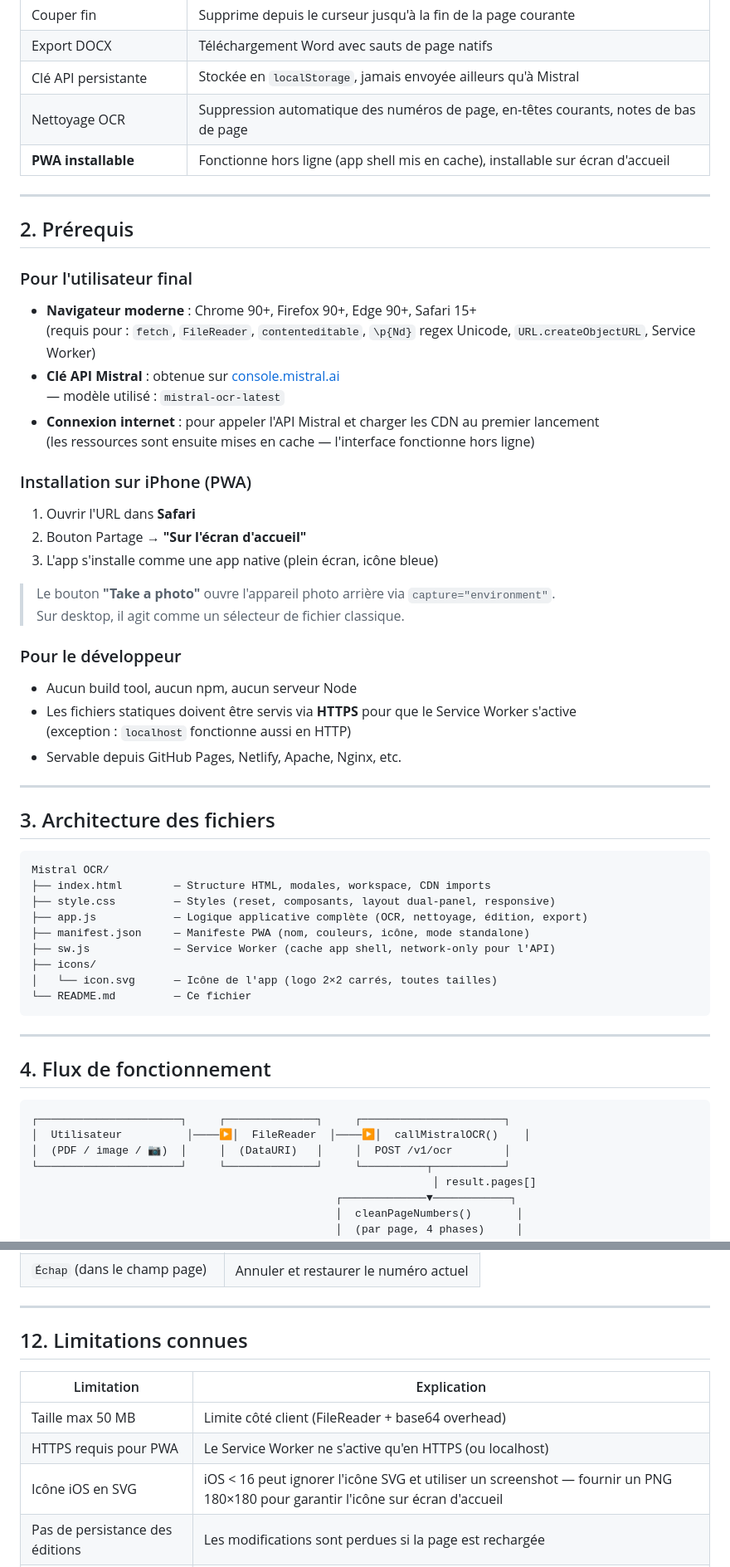
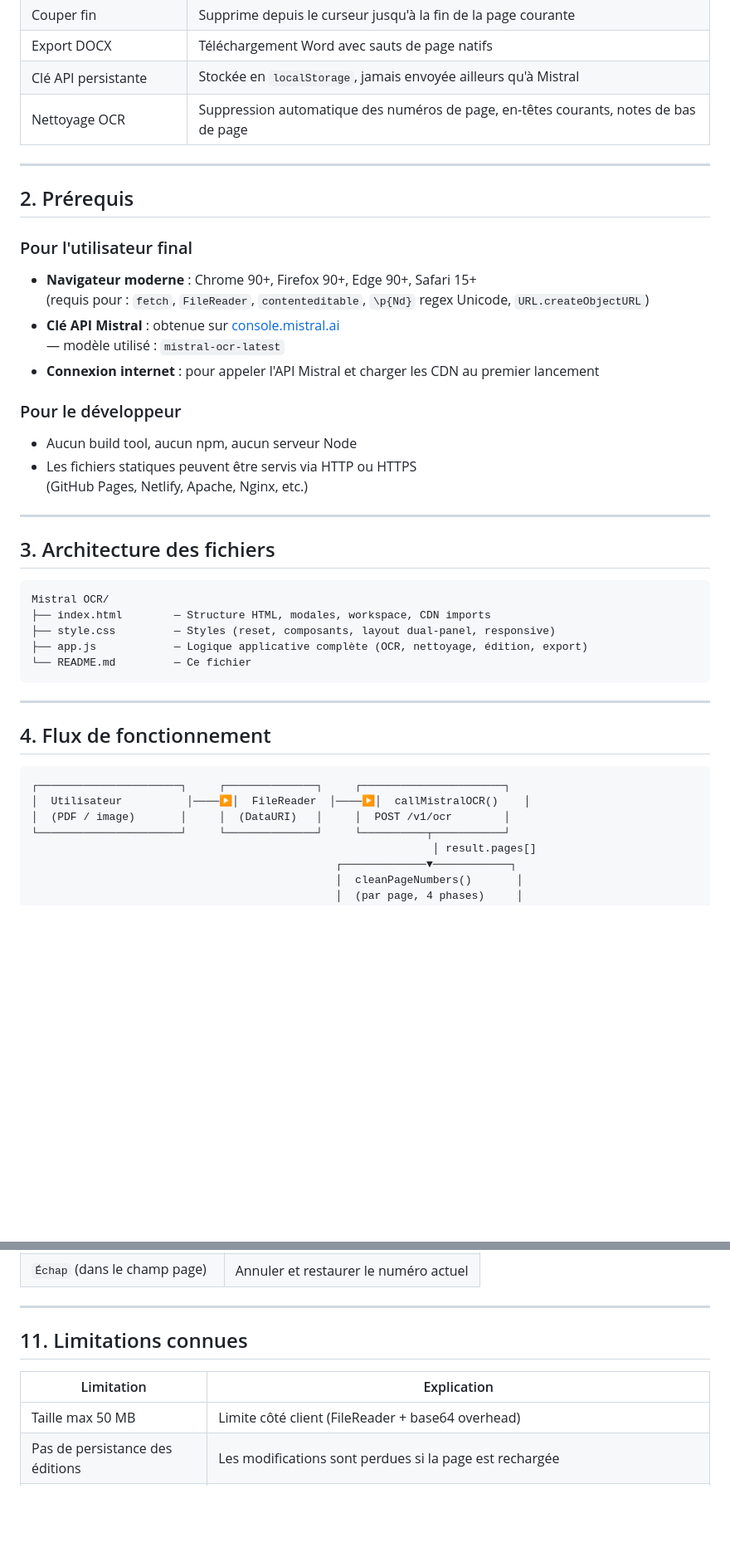
Before and after one commit to SaadounSaad/mistral-ocr, a Markdown page: README.md, 2 parts joined by grey strips. Shown at 83% size. Rendered like a GitHub page; blank space fills up the shorter version.

````diff
--- a/README.md
+++ b/README.md
@@ -40,7 +38,6 @@ L'utilisateur charge un fichier PDF ou image directement dans son navigateur —
 | Export DOCX | Téléchargement Word avec sauts de page natifs |
 | Clé API persistante | Stockée en `localStorage`, jamais envoyée ailleurs qu'à Mistral |
 | Nettoyage OCR | Suppression automatique des numéros de page, en-têtes courants, notes de bas de page |
-| **PWA installable** | Fonctionne hors ligne (app shell mis en cache), installable sur écran d'accueil |
 
 ---
 
@@ -49,27 +46,16 @@ L'utilisateur charge un fichier PDF ou image directement dans son navigateur —
 ### Pour l'utilisateur final
 
 - **Navigateur moderne** : Chrome 90+, Firefox 90+, Edge 90+, Safari 15+
-  (requis pour : `fetch`, `FileReader`, `contenteditable`, `\p{Nd}` regex Unicode, `URL.createObjectURL`, Service Worker)
+  (requis pour : `fetch`, `FileReader`, `contenteditable`, `\p{Nd}` regex Unicode, `URL.createObjectURL`)
 - **Clé API Mistral** : obtenue sur [console.mistral.ai](https://console.mistral.ai/api-keys/)
   — modèle utilisé : `mistral-ocr-latest`
 - **Connexion internet** : pour appeler l'API Mistral et charger les CDN au premier lancement
-  (les ressources sont ensuite mises en cache — l'interface fonctionne hors ligne)
-
-### Installation sur iPhone (PWA)
-
-1. Ouvrir l'URL dans **Safari**
-2. Bouton Partage → **"Sur l'écran d'accueil"**
-3. L'app s'installe comme une app native (plein écran, icône bleue)
-
-> Le bouton **"Take a photo"** ouvre l'appareil photo arrière via `capture="environment"`.
-> Sur desktop, il agit comme un sélecteur de fichier classique.
 
 ### Pour le développeur
 
 - Aucun build tool, aucun npm, aucun serveur Node
-- Les fichiers statiques doivent être servis via **HTTPS** pour que le Service Worker s'active
-  (exception : `localhost` fonctionne aussi en HTTP)
-- Servable depuis GitHub Pages, Netlify, Apache, Nginx, etc.
+- Les fichiers statiques peuvent être servis via HTTP ou HTTPS
+  (GitHub Pages, Netlify, Apache, Nginx, etc.)
 
 ---
 
@@ -80,10 +66,6 @@ Mistral OCR/
 ├── index.html        — Structure HTML, modales, workspace, CDN imports
 ├── style.css         — Styles (reset, composants, layout dual-panel, responsive)
 ├── app.js            — Logique applicative complète (OCR, nettoyage, édition, export)
-├── manifest.json     — Manifeste PWA (nom, couleurs, icône, mode standalone)
-├── sw.js             — Service Worker (cache app shell, network-only pour l'API)
-├── icons/
-│   └── icon.svg      — Icône de l'app (logo 2×2 carrés, toutes tailles)
 └── README.md         — Ce fichier
 ```
 
@@ -94,7 +76,7 @@ Mistral OCR/
 ```
 ┌──────────────────────┐     ┌──────────────┐     ┌──────────────────────┐
 │  Utilisateur          │────▶│  FileReader  │────▶│  callMistralOCR()    │
-│  (PDF / image / 📷)  │     │  (DataURI)   │     │  POST /v1/ocr        │
+│  (PDF / image)       │     │  (DataURI)   │     │  POST /v1/ocr        │
 └──────────────────────┘     └──────────────┘     └──────────┬───────────┘
                                                               │ result.pages[]
                                                ┌─────────────▼────────────┐
@@ -439,13 +356,11 @@ Exemple  : "٢١ الفضيل بن عياض" (p.21) et "٢٢ الفضيل بن
 
 ---
 
-## 12. Limitations connues
+## 11. Limitations connues
 
 | Limitation | Explication |
 |---|---|
 | Taille max 50 MB | Limite côté client (FileReader + base64 overhead) |
-| HTTPS requis pour PWA | Le Service Worker ne s'active qu'en HTTPS (ou localhost) |
-| Icône iOS en SVG | iOS < 16 peut ignorer l'icône SVG et utiliser un screenshot — fournir un PNG 180×180 pour garantir l'icône sur écran d'accueil |
 | Pas de persistance des éditions | Les modifications sont perdues si la page est rechargée |
 | Notes de bas de page multilignes | Seules les lignes commençant par une référence numérotée sont supprimées |
 | Étoiles décoratives arabes `* * *` | Non supprimées (comportement voulu — marqueurs de passage) |
````
Also changed, not shown: other parts of README.md (+26 -91 lines).
